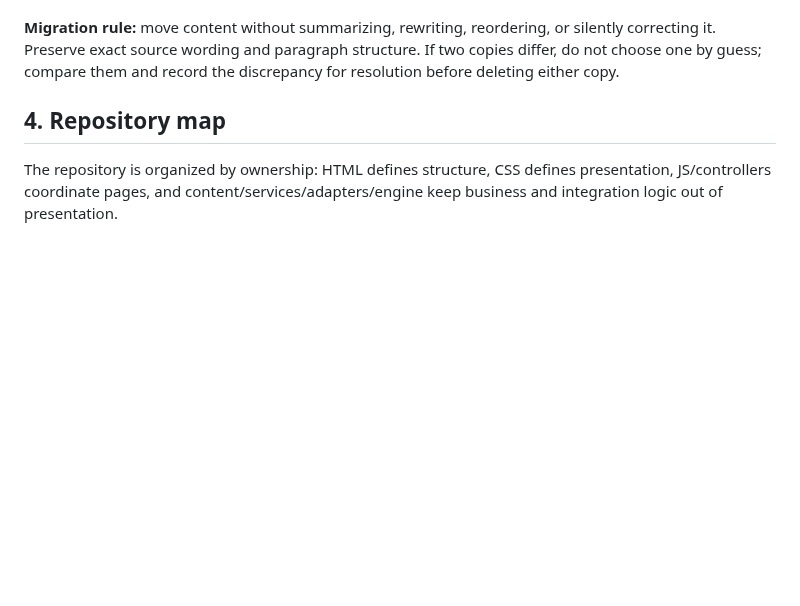
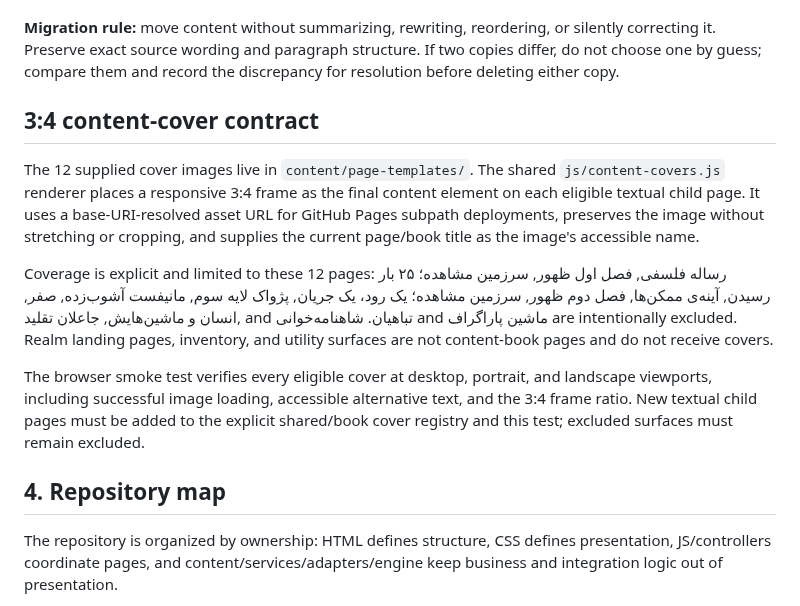
Before and after one commit to ModernOutlook/smartkazem, a Markdown page: README.md, the part around the change. Drawn GitHub-style; blank space fills up the shorter version.

Commit message:
Document 3:4 content cover contract

```diff
--- a/README.md
+++ b/README.md
@@ -110,6 +110,14 @@ Every book has exactly one canonical Persian content source and one derived tran
 - A book is not compliant merely because its current display looks correct. Verify every language, chapter/episode count and order, paragraph boundaries, navigation, Talk Back, RTL/LTR, and responsive behavior after migration.
 
 **Migration rule:** move content without summarizing, rewriting, reordering, or silently correcting it. Preserve exact source wording and paragraph structure. If two copies differ, do not choose one by guess; compare them and record the discrepancy for resolution before deleting either copy.
+
+## 3:4 content-cover contract
+
+The 12 supplied cover images live in `content/page-templates/`. The shared `js/content-covers.js` renderer places a responsive 3:4 frame as the final content element on each eligible textual child page. It uses a base-URI-resolved asset URL for GitHub Pages subpath deployments, preserves the image without stretching or cropping, and supplies the current page/book title as the image's accessible name.
+
+Coverage is explicit and limited to these 12 pages: رساله فلسفی, فصل اول ظهور, سرزمین مشاهده؛ ۲۵ بار رسیدن, آینه‌ی ممکن‌ها, فصل دوم ظهور, سرزمین مشاهده؛ یک رود، یک جریان, پژواک لایه سوم, مانیفست آشوب‌زده, صفر, انسان و ماشین‌هایش, جاعلان تقلید, and تباهیان. شاهنامه‌خوانی and ماشین پاراگراف are intentionally excluded. Realm landing pages, inventory, and utility surfaces are not content-book pages and do not receive covers.
+
+The browser smoke test verifies every eligible cover at desktop, portrait, and landscape viewports, including successful image loading, accessible alternative text, and the 3:4 frame ratio. New textual child pages must be added to the explicit shared/book cover registry and this test; excluded surfaces must remain excluded.
 
 ## 4. Repository map
 
```
